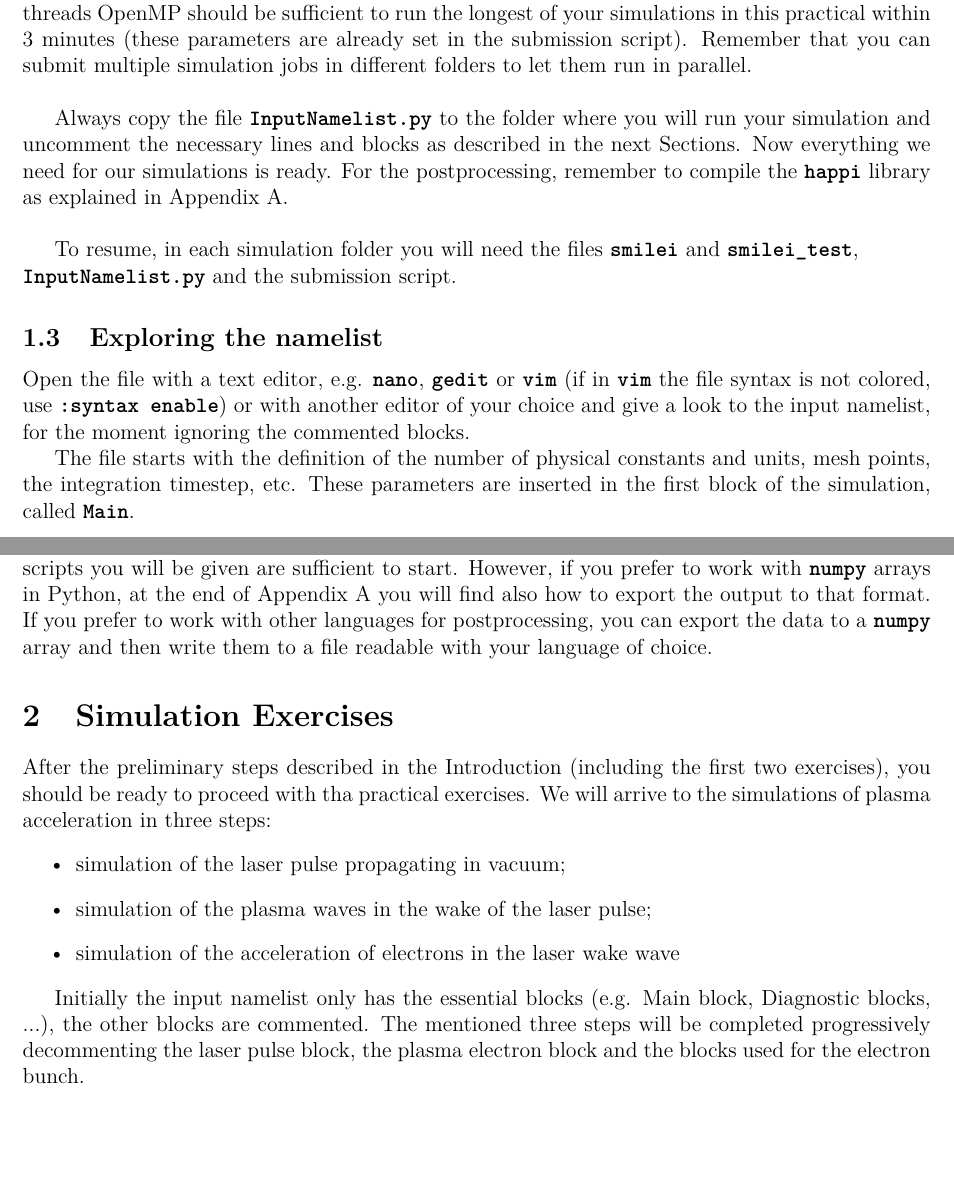
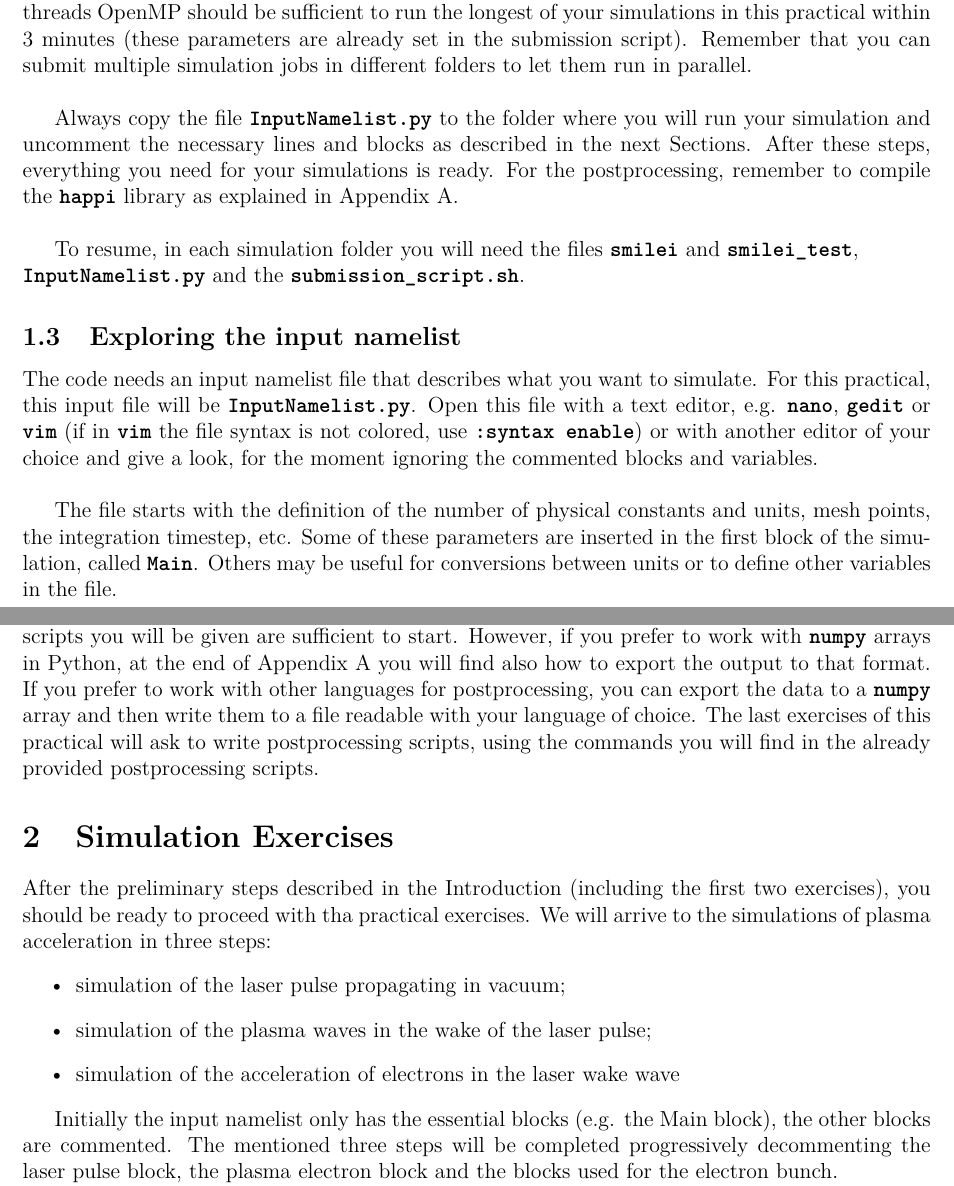
Before and after one commit to SmileiPIC/TP-M2-GI, a LaTeX document (Handouts/Handouts.tex): two parts of pages 4 and 6 of 18, joined at a grey line, cut so that both start at the same text, the shorter picture padded with empty space. Compiled offline with pdfLaTeX.

Commit message:
improve the introduction

```diff
--- a/Handouts/Handouts.tex
+++ b/Handouts/Handouts.tex
@@ -125,12 +124,13 @@ As in any experiment, you need to prepare your set-up. For a numerical experimen
 
 It is recommendable to create a folder for each simulation you will perform in order to avoid losing data. In each of these directories, you'll need to copy the input namelist \commandline{InputNamelist.py} and the \smilei executable files (the ones called \commandline{smilei} and \commandline{smilei\_test}). To check if your input file does not contain errors (e.g. when you will change some parameters), you can use the command \commandline{./smilei\_test name\_inputfile}. If everything goes well (the word \commandline{END} should appear), you can launch your simulation with the submission script. Normally 10 MPI processes and 2 threads OpenMP should be sufficient to run the longest of your simulations in this practical within 3 minutes (these parameters are already set in the submission script). Remember that you can submit multiple simulation jobs in different folders to let them run in parallel.\\
 
-Always copy the file \commandline{InputNamelist.py} to the folder where you will run your simulation and uncomment the necessary lines and blocks as described in the next Sections. Now everything we need for our simulations is ready. For the postprocessing, remember to compile the \commandline{happi} library as explained in Appendix \ref{happi}.\\
+Always copy the file \commandline{InputNamelist.py} to the folder where you will run your simulation and uncomment the necessary lines and blocks as described in the next Sections.  After these steps, everything you need for your simulations is ready. For the postprocessing, remember to compile the \commandline{happi} library as explained in Appendix \ref{happi}.\\
 
-To resume, in each simulation folder you will need the files \commandline{smilei} and \commandline{smilei\_test},\\ \commandline{InputNamelist.py} and the submission script.
+To resume, in each simulation folder you will need the files \commandline{smilei} and \commandline{smilei\_test},\\ \commandline{InputNamelist.py} and the \commandline{submission\_script.sh}.
 
-\subsection{Exploring the namelist}
-Open the file with a text editor, e.g. \commandline{nano}, \commandline{gedit} or \commandline{vim} (if in \commandline{vim} the file syntax is not colored, use \commandline{:syntax enable}) or with another editor of your choice and give a look to the input namelist, for the moment ignoring the commented blocks.
+\subsection{Exploring the input namelist}
+The code needs an input namelist file that describes what you want to simulate. For this practical, this input file will be \commandline{InputNamelist.py}.
+Open this file with a text editor, e.g. \commandline{nano}, \commandline{gedit} or \commandline{vim} (if in \commandline{vim} the file syntax is not colored, use \commandline{:syntax enable}) or with another editor of your choice and give a look, for the moment ignoring the commented blocks and variables. \\
 
-The file starts with the definition of the number of physical constants and units, mesh points, the integration timestep, etc. These parameters are inserted in the first block of the simulation, called \commandline{Main}.\\
+The file starts with the definition of the number of physical constants and units, mesh points, the integration timestep, etc.  Some of these parameters are inserted in the first block of the simulation, called \commandline{Main}. Others may be useful for conversions between units or to define other variables in the file.\\
 
@@ -156,6 +156,7 @@ Note a block called \commandline{MovingWindow}. In our case, we will first simul
 
 \subsection*{The \commandline{Diag} blocks}
-At the end of the namelist, there are blocks starting with the word \commandline{Diag}. As you can imagine, they are the diagnostic of the code, our interface with the simulation results. The first \commandline{Diag} is a \commandline{DiagProbe} defined on a line (so a 1D diagnostic), on the propagation axis of the laser (the $x$ axis). This diagnostic will show in output the value of some physical fields along that axis. We call this probe \commandline{Probe0} (the 0 because it is the first \commandline{Probe} in the namelist). The second diagnostic block is a \commandline{DiagProbe} defined on the plane $xy$ (so a 2D diagnostic). This is the second probe of the namelist, so it is called \commandline{Probe1}. Inside these \commandline{DiagProbe} blocks, the physical quantities in output we are interested in are specified. For this practical, you don't have to write new postprocessing scripts, since \smilei includes a postprocessing library, called \commandline{happi}, to analyze the code results. For the purposes of the practical, the \commandline{happi} commands explained in Appendix \ref{happi} and the postprocessing scripts you will be given are sufficient to start. However, if you prefer to work with \commandline{numpy} arrays in Python, at the end of Appendix \ref{happi} you will find also how to export the output to that format. If you prefer to work with other languages for postprocessing, you can export the data to a \commandline{numpy} array and then write them to a file readable with your language of choice.
+At the end of the namelist there are blocks starting with the word \commandline{Diag}. As you can imagine, they are the diagnostic of the code, our interface with the simulation results. The first \commandline{Diag} is a \commandline{DiagProbe} defined on a line (so a 1D diagnostic), on the propagation axis of the laser (the $x$ axis). This diagnostic will show in output the value of some physical fields along that axis. We call this probe \commandline{Probe0} (the 0 because it is the first \commandline{Probe} in the namelist). The second diagnostic block is a \commandline{DiagProbe} defined on the plane $xy$ (so a 2D diagnostic). This is the second probe of the namelist, so it is called \commandline{Probe1}. Inside these \commandline{DiagProbe} blocks, the physical quantities in output we are interested in are specified. For this practical, you don't have to write new postprocessing scripts, since \smilei includes a postprocessing library, called \commandline{happi}, to analyze the code results. For the purposes of the practical, the \commandline{happi} commands explained in Appendix \ref{happi} and the postprocessing scripts you will be given are sufficient to start. However, if you prefer to work with \commandline{numpy} arrays in Python, at the end of Appendix \ref{happi} you will find also how to export the output to that format. If you prefer to work with other languages for postprocessing, you can export the data to a \commandline{numpy} array and then write them to a file readable with your language of choice.
+The last exercises of this practical will ask to write postprocessing scripts, using the commands you will find in the already provided postprocessing scripts.
 
 \section{Simulation Exercises}
 After the preliminary steps described in the Introduction (including the first two exercises), you should be ready to proceed with tha practical exercises.  We will arrive to the simulations of plasma acceleration in three steps:
@@ -165,7 +166,7 @@ After the preliminary steps described in the Introduction (including the first t
 \item simulation of the acceleration of electrons in the laser wake wave
 \end{itemize}
 
-Initially the input namelist only has the essential blocks (e.g. Main block, Diagnostic blocks, ...),  the other blocks are commented. The mentioned three steps will be completed progressively decommenting the laser pulse block, the plasma electron block and the blocks used for the electron bunch.
+Initially the input namelist only has the essential blocks (e.g.  the Main block),  the other blocks are commented. The mentioned three steps will be completed progressively decommenting the laser pulse block, the plasma electron block and the blocks used for the electron bunch.
 
 To complete the practical, read the instructions of the following sections, complete the related simulation exercises and ask the instructor in case of doubts.
 
```
Also changed, not shown: Handouts/Handouts.pdf, Handouts/Handouts.tex (19 more changed lines).
